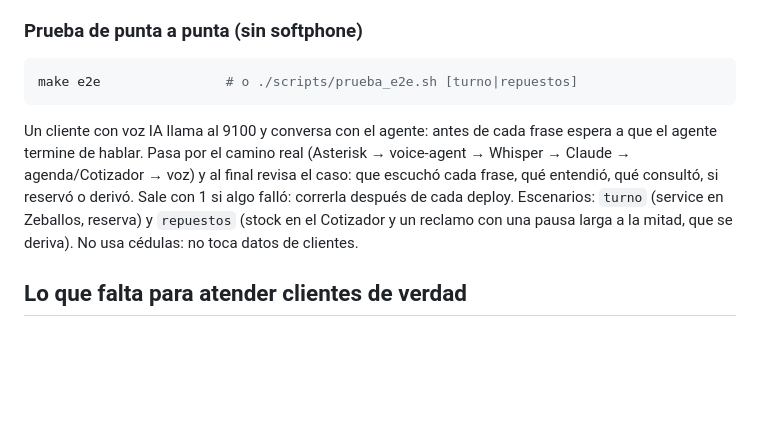
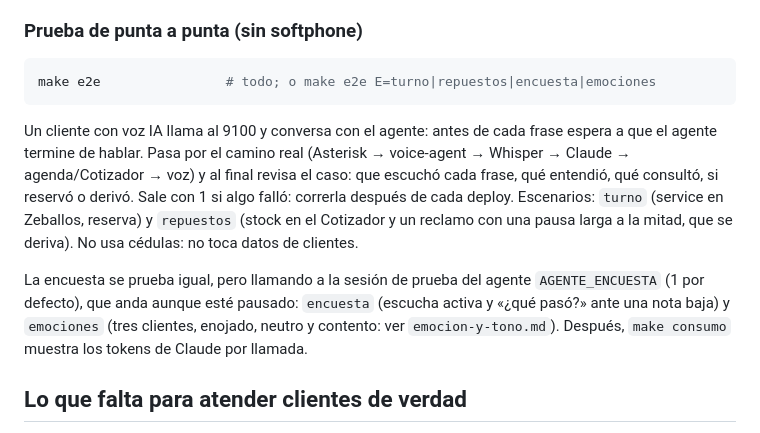
Before and after one commit to croman-coder/callbots, a Markdown page: docs/linea-entrante.md, the part around the change. Rendered like a GitHub page; blank space fills up the shorter version.

Commit message:
docs: resultados de la e2e de emociones y cómo correrla
Co-Authored-By: Claude Opus 5.5 <noreply@anthropic.com>

````diff
--- a/docs/linea-entrante.md
+++ b/docs/linea-entrante.md
@@ -40,7 +40,7 @@ bandeja.
 ### Prueba de punta a punta (sin softphone)
 
 ```bash
-make e2e                # o ./scripts/prueba_e2e.sh [turno|repuestos]
+make e2e                # todo; o make e2e E=turno|repuestos|encuesta|emociones
 ```
 
 Un cliente con voz IA llama al 9100 y conversa con el agente: antes de cada frase espera a que el agente termine de
@@ -48,6 +48,10 @@ hablar. Pasa por el camino real (Asterisk → voice-agent → Whisper → Claude
 revisa el caso: que escuchó cada frase, qué entendió, qué consultó, si reservó o derivó. Sale con 1 si algo falló:
 correrla después de cada deploy. Escenarios: `turno` (service en Zeballos, reserva) y `repuestos` (stock en el
 Cotizador y un reclamo con una pausa larga a la mitad, que se deriva). No usa cédulas: no toca datos de clientes.
+
+La encuesta se prueba igual, pero llamando a la sesión de prueba del agente `AGENTE_ENCUESTA` (1 por defecto), que
+anda aunque esté pausado: `encuesta` (escucha activa y «¿qué pasó?» ante una nota baja) y `emociones` (tres clientes,
+enojado, neutro y contento: ver `emocion-y-tono.md`). Después, `make consumo` muestra los tokens de Claude por llamada.
 
 ## Lo que falta para atender clientes de verdad
 
````
Also changed, not shown: docs/emocion-y-tono.md (+49 -2 lines).
